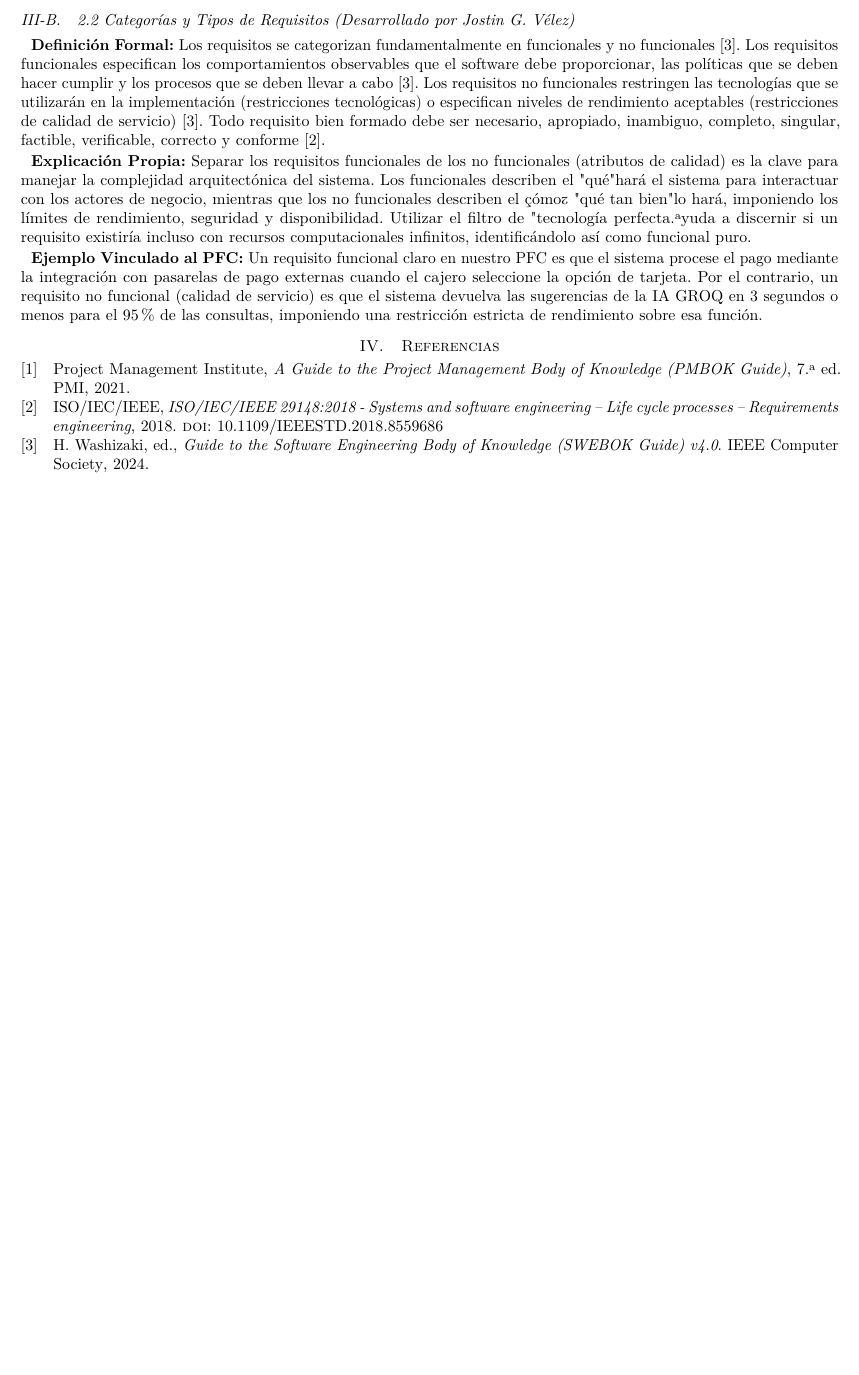
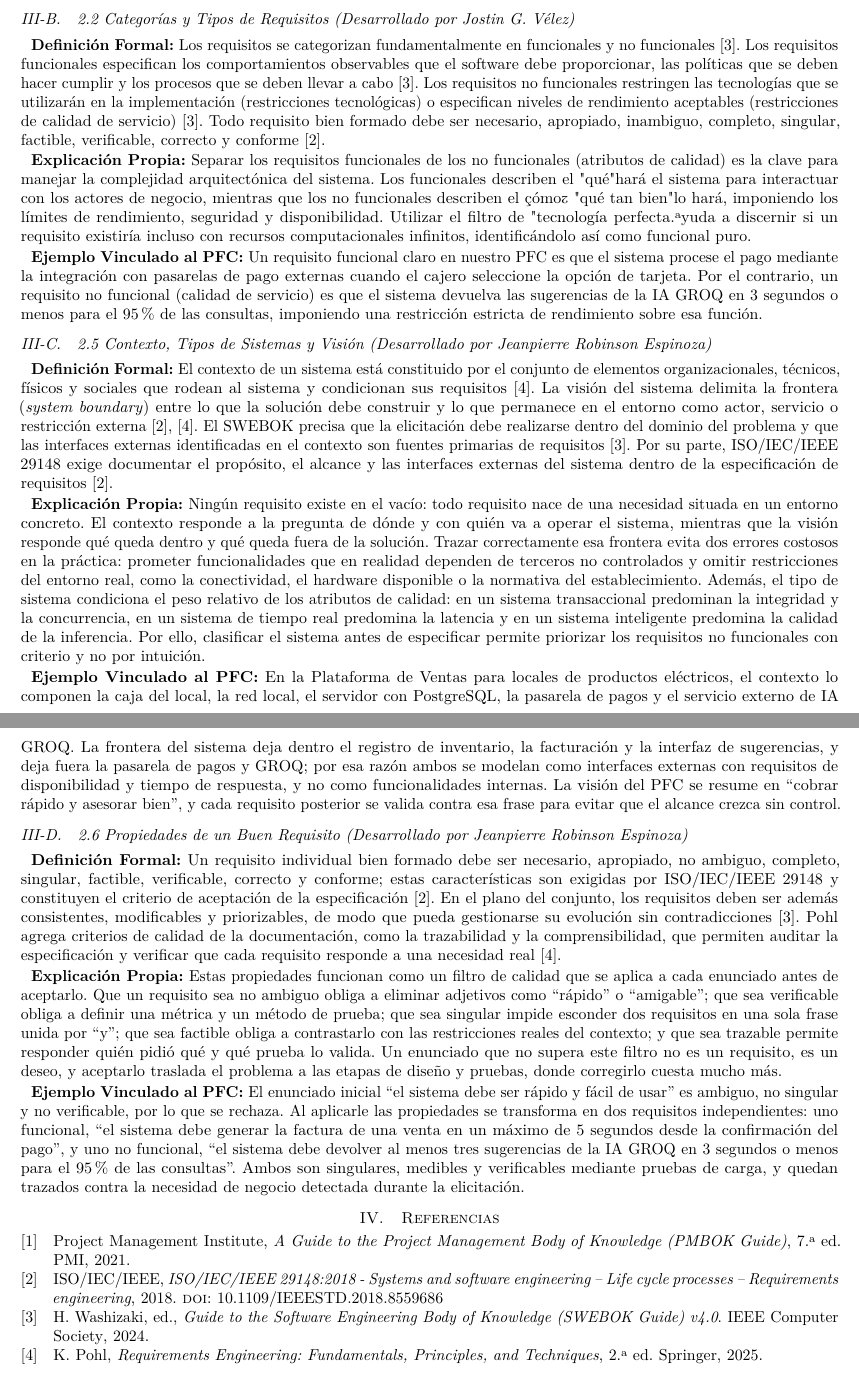
Before and after one commit to josegilcesc/ISR401-GA-SUM-01-GRUPO-GRV, a LaTeX paper (main.tex, which reads referencias.bib): part of page 2 of 2 before the commit and two parts of pages 2 and 3 of 3 after it, the two joined at a grey line, cut so that both start at the same text, the shorter picture padded with empty space. The pictures show the PDF file main.pdf that the author committed with the source.

Commit message:
Agrega secciones 2.5 y 2.6 del marco teórico (Robinson)
summary: Contexto, tipos de sistemas y visión + propiedades de un buen requisito

Descripción: Se completan las subsecciones 2.5 y 2.6 correspondientes al Investigador C y Documentador (Jeanpierre Robinson Espinoza), con definición formal, explicación propia y ejemplo vinculado al PFC. Se añaden las fuentes obligatorias Pohl y ISO/IEC 25010 al referencias.bib, se corrige el gestor bibliográfico de Zotero a Mendeley en el Paso 2 y se recompila el main.pdf (3 páginas).

```diff
--- a/main.tex
+++ b/main.tex
@@ -85,6 +85,20 @@
 
 	\textbf{Ejemplo Vinculado al PFC:} Un requisito funcional claro en nuestro PFC es que el sistema procese el pago mediante la integración con pasarelas de pago externas cuando el cajero seleccione la opción de tarjeta. Por el contrario, un requisito no funcional (calidad de servicio) es que el sistema devuelva las sugerencias de la IA GROQ en 3 segundos o menos para el 95\% de las consultas, imponiendo una restricción estricta de rendimiento sobre esa función.
 
+	\subsection{2.5 Contexto, Tipos de Sistemas y Visión (Desarrollado por Jeanpierre Robinson Espinoza)}
+	\textbf{Definición Formal:} El contexto de un sistema está constituido por el conjunto de elementos organizacionales, técnicos, físicos y sociales que rodean al sistema y condicionan sus requisitos \cite{pohl2025}. La visión del sistema delimita la frontera (\emph{system boundary}) entre lo que la solución debe construir y lo que permanece en el entorno como actor, servicio o restricción externa \cite{pohl2025,ieee29148}. El SWEBOK precisa que la elicitación debe realizarse dentro del dominio del problema y que las interfaces externas identificadas en el contexto son fuentes primarias de requisitos \cite{swebok2024}. Por su parte, ISO/IEC/IEEE 29148 exige documentar el propósito, el alcance y las interfaces externas del sistema dentro de la especificación de requisitos \cite{ieee29148}.
+
+	\textbf{Explicación Propia:} Ningún requisito existe en el vacío: todo requisito nace de una necesidad situada en un entorno concreto. El contexto responde a la pregunta de dónde y con quién va a operar el sistema, mientras que la visión responde qué queda dentro y qué queda fuera de la solución. Trazar correctamente esa frontera evita dos errores costosos en la práctica: prometer funcionalidades que en realidad dependen de terceros no controlados y omitir restricciones del entorno real, como la conectividad, el hardware disponible o la normativa del establecimiento. Además, el tipo de sistema condiciona el peso relativo de los atributos de calidad: en un sistema transaccional predominan la integridad y la concurrencia, en un sistema de tiempo real predomina la latencia y en un sistema inteligente predomina la calidad de la inferencia. Por ello, clasificar el sistema antes de especificar permite priorizar los requisitos no funcionales con criterio y no por intuición.
+
+	\textbf{Ejemplo Vinculado al PFC:} En la Plataforma de Ventas para locales de productos eléctricos, el contexto lo componen la caja del local, la red local, el servidor con PostgreSQL, la pasarela de pagos y el servicio externo de IA GROQ. La frontera del sistema deja dentro el registro de inventario, la facturación y la interfaz de sugerencias, y deja fuera la pasarela de pagos y GROQ; por esa razón ambos se modelan como interfaces externas con requisitos de disponibilidad y tiempo de respuesta, y no como funcionalidades internas. La visión del PFC se resume en ``cobrar rápido y asesorar bien'', y cada requisito posterior se valida contra esa frase para evitar que el alcance crezca sin control.
+
+	\subsection{2.6 Propiedades de un Buen Requisito (Desarrollado por Jeanpierre Robinson Espinoza)}
+	\textbf{Definición Formal:} Un requisito individual bien formado debe ser necesario, apropiado, no ambiguo, completo, singular, factible, verificable, correcto y conforme; estas características son exigidas por ISO/IEC/IEEE 29148 y constituyen el criterio de aceptación de la especificación \cite{ieee29148}. En el plano del conjunto, los requisitos deben ser además consistentes, modificables y priorizables, de modo que pueda gestionarse su evolución sin contradicciones \cite{swebok2024}. Pohl agrega criterios de calidad de la documentación, como la trazabilidad y la comprensibilidad, que permiten auditar la especificación y verificar que cada requisito responde a una necesidad real \cite{pohl2025}.
+
+	\textbf{Explicación Propia:} Estas propiedades funcionan como un filtro de calidad que se aplica a cada enunciado antes de aceptarlo. Que un requisito sea no ambiguo obliga a eliminar adjetivos como ``rápido'' o ``amigable''; que sea verificable obliga a definir una métrica y un método de prueba; que sea singular impide esconder dos requisitos en una sola frase unida por ``y''; que sea factible obliga a contrastarlo con las restricciones reales del contexto; y que sea trazable permite responder quién pidió qué y qué prueba lo valida. Un enunciado que no supera este filtro no es un requisito, es un deseo, y aceptarlo traslada el problema a las etapas de diseño y pruebas, donde corregirlo cuesta mucho más.
+
+	\textbf{Ejemplo Vinculado al PFC:} El enunciado inicial ``el sistema debe ser rápido y fácil de usar'' es ambiguo, no singular y no verificable, por lo que se rechaza. Al aplicarle las propiedades se transforma en dos requisitos independientes: uno funcional, ``el sistema debe generar la factura de una venta en un máximo de 5 segundos desde la confirmación del pago'', y uno no funcional, ``el sistema debe devolver al menos tres sugerencias de la IA GROQ en 3 segundos o menos para el 95\% de las consultas''. Ambos son singulares, medibles y verificables mediante pruebas de carga, y quedan trazados contra la necesidad de negocio detectada durante la elicitación.
+
 
 	\section{Referencias}
 	\printbibliography[heading=none]
--- a/referencias.bib
+++ b/referencias.bib
@@ -20,3 +20,10 @@
 	year = {2024},
 	publisher = {IEEE Computer Society}
 }
+
+@book{pohl2025,
+	author = {Pohl, Klaus},
+	title = {Requirements Engineering: Fundamentals, Principles, and Techniques},
+	edition = {2},
+	year = {2025},
+	publisher = {Springer}
@@ -22,0 +36,2 @@
+	publisher = {ISO}
+}
```
Also changed, not shown: main.pdf, main.tex (4 more changed lines), referencias.bib (6 more changed lines).
